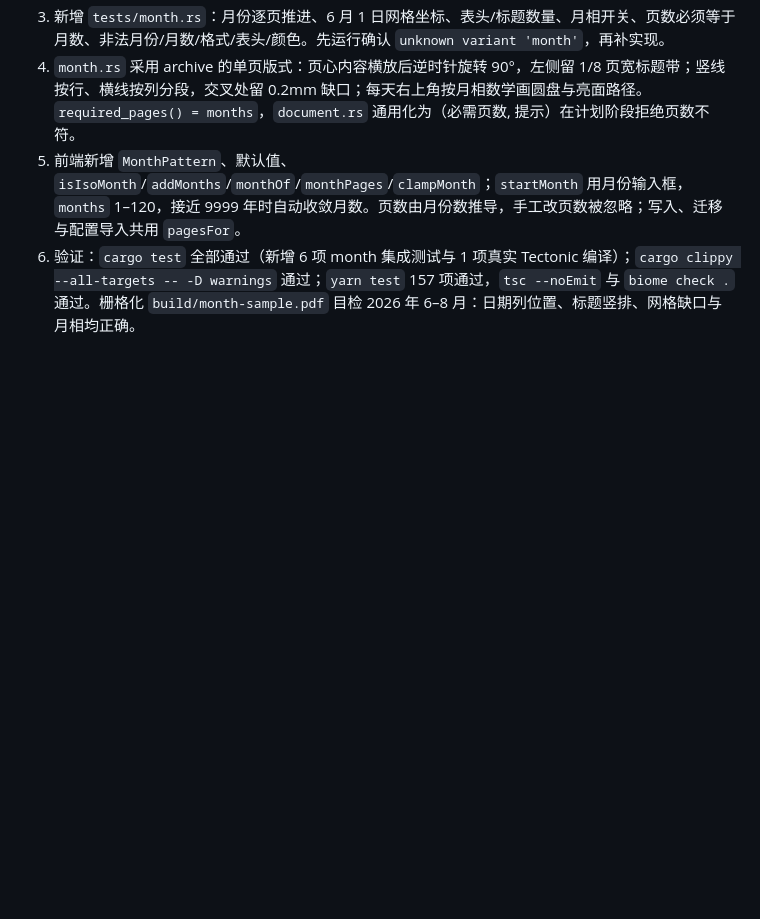
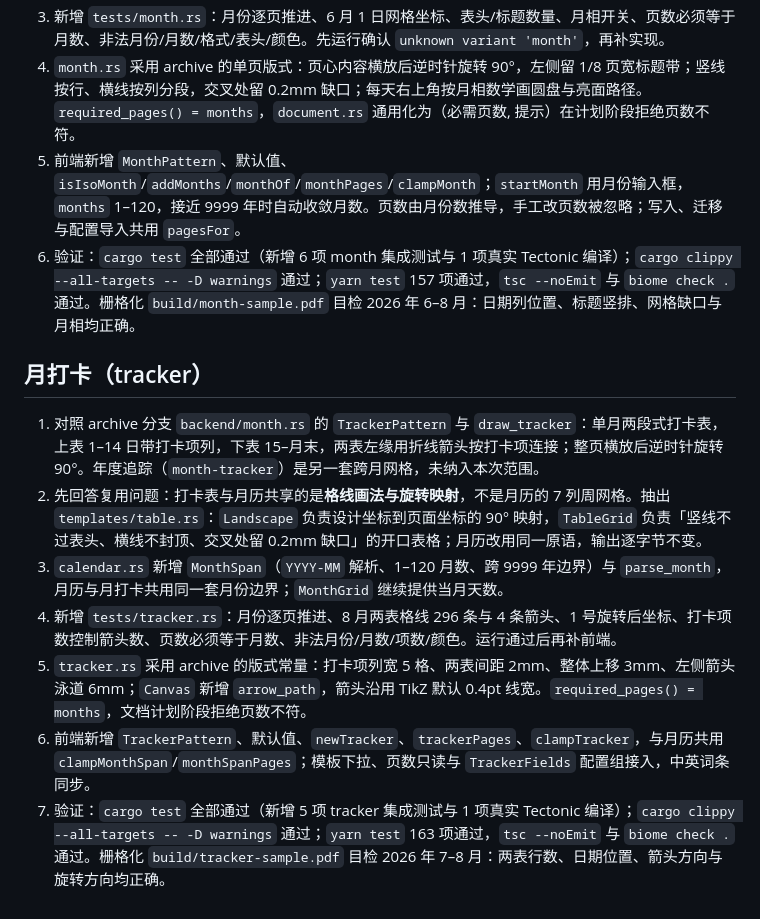
Before and after one commit to asinkLuno/base6-techo, a Markdown page: docs/latex-framework-worklog.md, the part around the change. Drawn GitHub-style; blank space fills up the shorter version.

Commit message:
补充月打卡与共享表格原语的文档
记录 tracker 的版式、页数与旋转规则，说明 MonthSpan/TableGrid 的复用边界
（共享的是格线画法与旋转映射，不是周网格），并写下本次移植的验证指标。

Co-Authored-By: Claude Code <noreply@anthropic.com>

```diff
--- a/docs/latex-framework-worklog.md
+++ b/docs/latex-framework-worklog.md
@@ -80,3 +80,13 @@
 4. `month.rs` 采用 archive 的单页版式：页心内容横放后逆时针旋转 90°，左侧留 1/8 页宽标题带；竖线按行、横线按列分段，交叉处留 0.2mm 缺口；每天右上角按月相数学画圆盘与亮面路径。`required_pages() = months`，`document.rs` 通用化为（必需页数, 提示）在计划阶段拒绝页数不符。
 5. 前端新增 `MonthPattern`、默认值、`isIsoMonth`/`addMonths`/`monthOf`/`monthPages`/`clampMonth`；`startMonth` 用月份输入框，`months` 1–120，接近 9999 年时自动收敛月数。页数由月份数推导，手工改页数被忽略；写入、迁移与配置导入共用 `pagesFor`。
 6. 验证：`cargo test` 全部通过（新增 6 项 month 集成测试与 1 项真实 Tectonic 编译）；`cargo clippy --all-targets -- -D warnings` 通过；`yarn test` 157 项通过，`tsc --noEmit` 与 `biome check .` 通过。栅格化 `build/month-sample.pdf` 目检 2026 年 6–8 月：日期列位置、标题竖排、网格缺口与月相均正确。
+
+## 月打卡（tracker）
+
+1. 对照 archive 分支 `backend/month.rs` 的 `TrackerPattern` 与 `draw_tracker`：单月两段式打卡表，上表 1–14 日带打卡项列，下表 15–月末，两表左缘用折线箭头按打卡项连接；整页横放后逆时针旋转 90°。年度追踪（`month-tracker`）是另一套跨月网格，未纳入本次范围。
+2. 先回答复用问题：打卡表与月历共享的是**格线画法与旋转映射**，不是月历的 7 列周网格。抽出 `templates/table.rs`：`Landscape` 负责设计坐标到页面坐标的 90° 映射，`TableGrid` 负责「竖线不过表头、横线不封顶、交叉处留 0.2mm 缺口」的开口表格；月历改用同一原语，输出逐字节不变。
+3. `calendar.rs` 新增 `MonthSpan`（`YYYY-MM` 解析、1–120 月数、跨 9999 年边界）与 `parse_month`，月历与月打卡共用同一套月份边界；`MonthGrid` 继续提供当月天数。
+4. 新增 `tests/tracker.rs`：月份逐页推进、8 月两表格线 296 条与 4 条箭头、1 号旋转后坐标、打卡项数控制箭头数、页数必须等于月数、非法月份/月数/项数/颜色。运行通过后再补前端。
+5. `tracker.rs` 采用 archive 的版式常量：打卡项列宽 5 格、两表间距 2mm、整体上移 3mm、左侧箭头泳道 6mm；`Canvas` 新增 `arrow_path`，箭头沿用 TikZ 默认 0.4pt 线宽。`required_pages() = months`，文档计划阶段拒绝页数不符。
+6. 前端新增 `TrackerPattern`、默认值、`newTracker`、`trackerPages`、`clampTracker`，与月历共用 `clampMonthSpan`/`monthSpanPages`；模板下拉、页数只读与 `TrackerFields` 配置组接入，中英词条同步。
+7. 验证：`cargo test` 全部通过（新增 5 项 tracker 集成测试与 1 项真实 Tectonic 编译）；`cargo clippy --all-targets -- -D warnings` 通过；`yarn test` 163 项通过，`tsc --noEmit` 与 `biome check .` 通过。栅格化 `build/tracker-sample.pdf` 目检 2026 年 7–8 月：两表行数、日期位置、箭头方向与旋转方向均正确。
```
Also changed, not shown: PRODUCT.md (+2 -2 lines), docs/latex-framework.md (+10 -10 lines).
